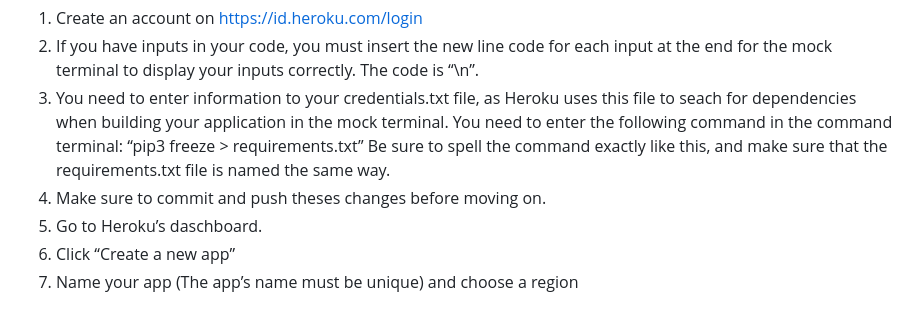
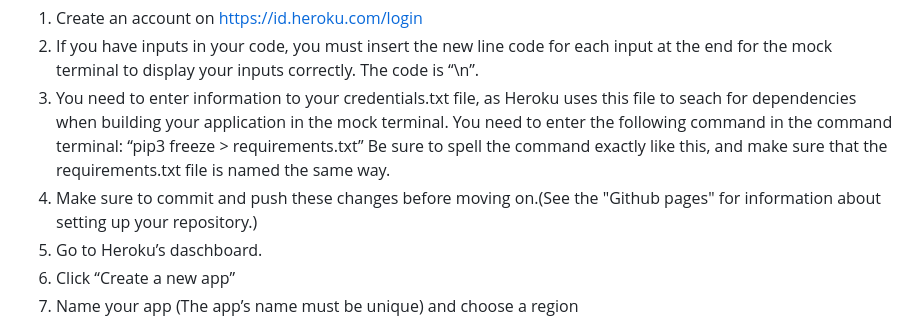
Before and after one commit to gStarhigh/pro3, a Markdown page: README.md, the part around the change printed below. GitHub-like rendering.

```diff
--- a/README.md
+++ b/README.md
@@ -347,7 +347,7 @@ Steps (It's very important that these steps are followed in the correct order):
 1.	Create an account on https://id.heroku.com/login
 2.	If you have inputs in your code, you must insert the new line code for each input at the end for the mock terminal to display your inputs correctly. The code is “\n”.
 3.	You need to enter information to your credentials.txt file, as Heroku uses this file to seach for dependencies when building your application in the mock terminal. You need to enter the following command in the command terminal: “pip3 freeze > requirements.txt” Be sure to spell the command exactly like this, and make sure that the requirements.txt file is named the same way.
-4.	Make sure to commit and push theses changes before moving on.
+4.	Make sure to commit and push these changes before moving on.(See the "Github pages" for information about setting up your repository.)
 5.	Go to Heroku’s daschboard.
 6.	Click “Create a new app”
 7.	Name your app (The app’s name must be unique) and choose a region
```
Also changed, not shown: other parts of README.md (+1 -1 lines).
